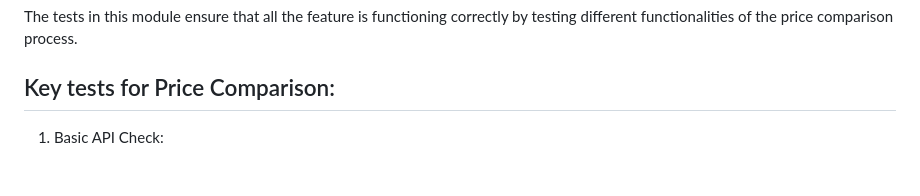
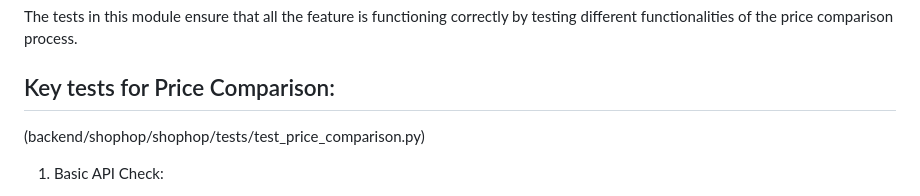
Before and after one commit to sugun-yadla/ShopHop, a Markdown page: README-tests.md, the part around the change. Drawn GitHub-style.

```diff
--- a/README-tests.md
+++ b/README-tests.md
@@ -1,6 +1,7 @@
 The tests in this module ensure that all the feature is functioning correctly by testing different functionalities of the price comparison process.
 
 ## Key tests for Price Comparison:
+(backend/shophop/shophop/tests/test_price_comparison.py)
 1. Basic API Check:
 
     Objective: Verify that the price comparison API returns a successful response when queried with a product name.
```
